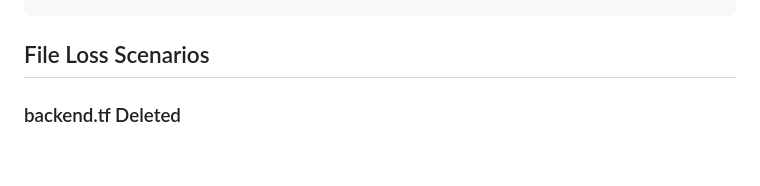
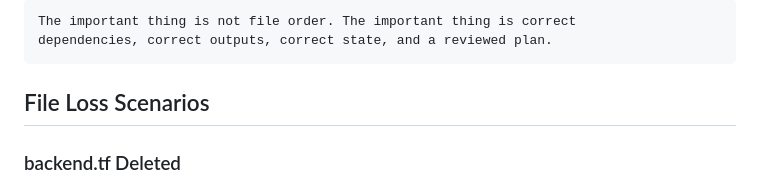
Before and after one commit to PraveenB19/signalforge-ai-ops-lab, a Markdown page: docs/17-terraform-enterprise-runbook.md, the part around one of its changes. Drawn GitHub-style; blank space fills up the shorter version.

Commit message:
docs: explain Terraform dependency graph and ASG order

````diff
--- a/docs/17-terraform-enterprise-runbook.md
+++ b/docs/17-terraform-enterprise-runbook.md
@@ -235,3 +470,6 @@ terraform apply:
+```text
+The important thing is not file order. The important thing is correct
+dependencies, correct outputs, correct state, and a reviewed plan.
 ```
 
 ## File Loss Scenarios
````
Also changed, not shown: other parts of docs/17-terraform-enterprise-runbook.md (+235 -0 lines), docs/27-master-interview-and-simulation-guide.md (+7 -0 lines).
